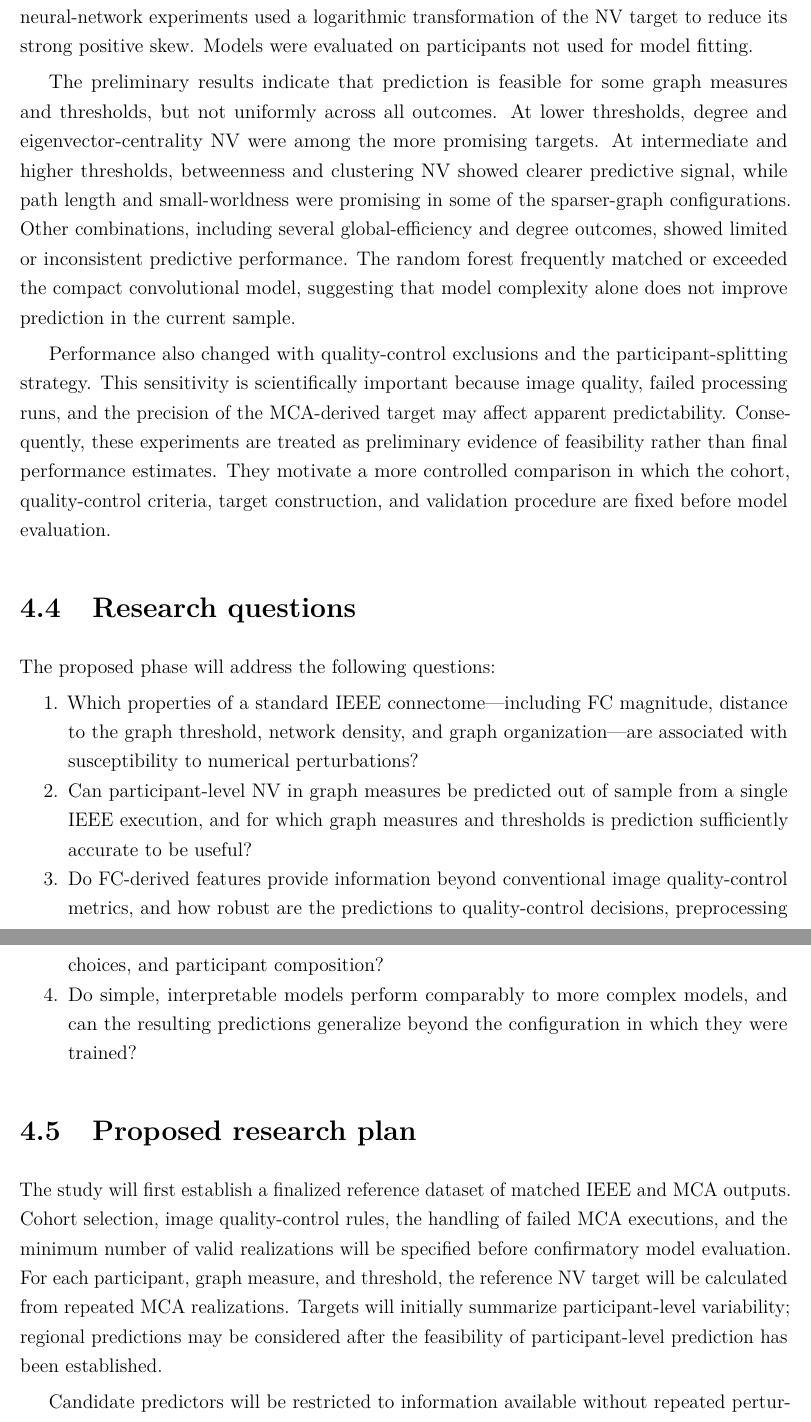
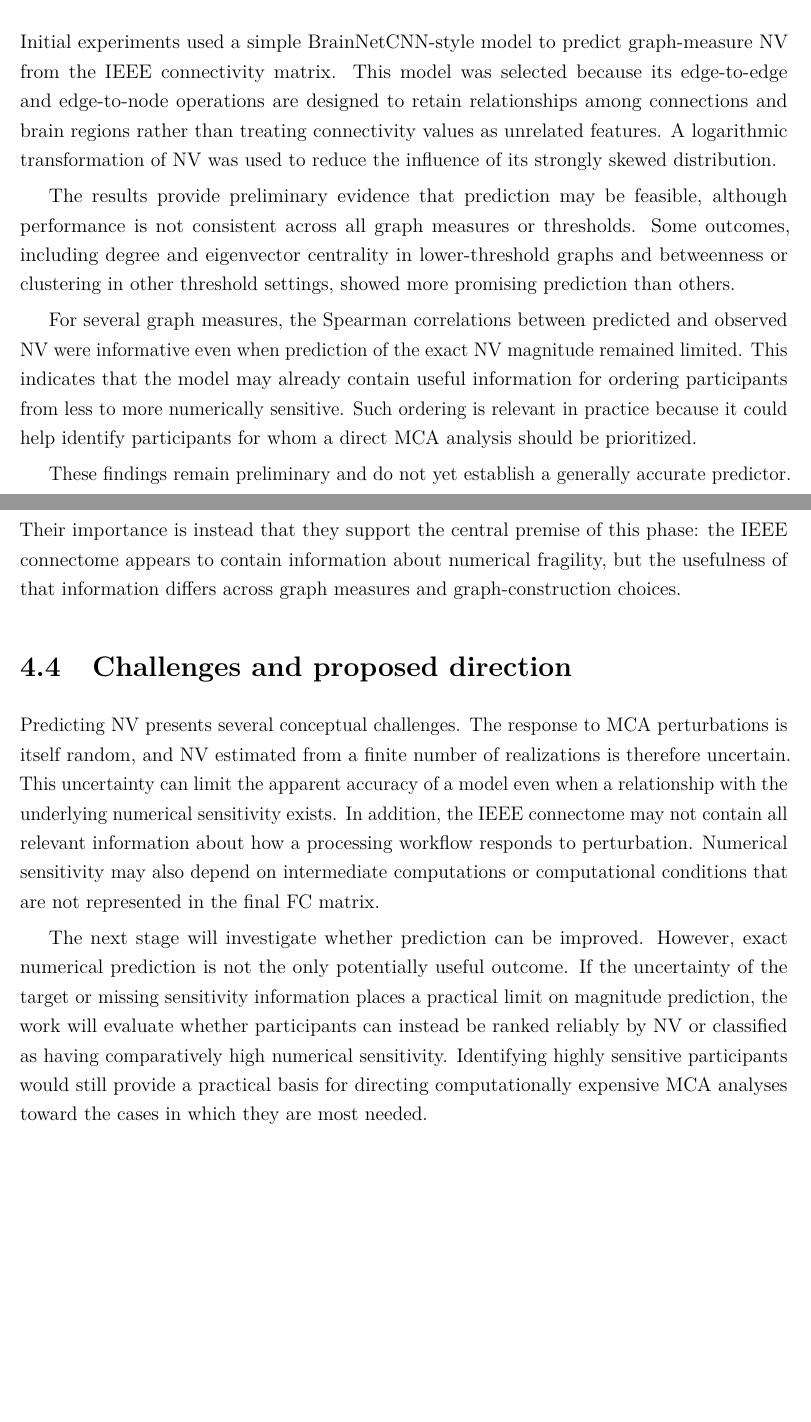
Before and after one commit to mina94az/phd-proposal, a LaTeX thesis (main.tex, which reads sections/04-future-work.tex): two parts of pages 40 and 41 of 46 before the commit and two parts of pages 38 and 39 of 43 after it, joined at a grey line, cut at the place of the change, the shorter picture padded with empty space. Compiled offline with pdfLaTeX.

Commit message:
Refocus future work on NV prediction

```diff
--- a/sections/04-future-work.tex
+++ b/sections/04-future-work.tex
@@ -22,23 +23,17 @@ IEEE-derived features were also strongly associated with graph-measure NV in sev
 
-Initial prediction experiments evaluated whether graph-measure NV could be estimated using only the standard IEEE connectome. A random forest was applied to vectorized FC features, and a compact convolutional neural network was applied to the connectivity matrix. The neural-network experiments used a logarithmic transformation of the NV target to reduce its strong positive skew. Models were evaluated on participants not used for model fitting.
+Initial experiments used a simple BrainNetCNN-style model to predict graph-measure NV from the IEEE connectivity matrix. This model was selected because its edge-to-edge and edge-to-node operations are designed to retain relationships among connections and brain regions rather than treating connectivity values as unrelated features. A logarithmic transformation of NV was used to reduce the influence of its strongly skewed distribution.
 
-The preliminary results indicate that prediction is feasible for some graph measures and thresholds, but not uniformly across all outcomes. At lower thresholds, degree and eigenvector-centrality NV were among the more promising targets. At intermediate and higher thresholds, betweenness and clustering NV showed clearer predictive signal, while path length and small-worldness were promising in some of the sparser-graph configurations. Other combinations, including several global-efficiency and degree outcomes, showed limited or inconsistent predictive performance. The random forest frequently matched or exceeded the compact convolutional model, suggesting that model complexity alone does not improve prediction in the current sample.
+The results provide preliminary evidence that prediction may be feasible, although performance is not consistent across all graph measures or thresholds. Some outcomes, including degree and eigenvector centrality in lower-threshold graphs and betweenness or clustering in other threshold settings, showed more promising prediction than others.
 
-Performance also changed with quality-control exclusions and the participant-splitting strategy. This sensitivity is scientifically important because image quality, failed processing runs, and the precision of the MCA-derived target may affect apparent predictability. Consequently, these experiments are treated as preliminary evidence of feasibility rather than final performance estimates. They motivate a more controlled comparison in which the cohort, quality-control criteria, target construction, and validation procedure are fixed before model evaluation.
+For several graph measures, the Spearman correlations between predicted and observed NV were informative even when prediction of the exact NV magnitude remained limited. This indicates that the model may already contain useful information for ordering participants from less to more numerically sensitive. Such ordering is relevant in practice because it could help identify participants for whom a direct MCA analysis should be prioritized.
 
-\section{Research questions}
+These findings remain preliminary and do not yet establish a generally accurate predictor. Their importance is instead that they support the central premise of this phase: the IEEE connectome appears to contain information about numerical fragility, but the usefulness of that information differs across graph measures and graph-construction choices.
 
-The proposed phase will address the following questions:
+\section{Challenges and proposed direction}
 
-\begin{enumerate}
-    \item Which properties of a standard IEEE connectome---including FC magnitude, distance to the graph threshold, network density, and graph organization---are associated with susceptibility to numerical perturbations?
-    \item Can participant-level NV in graph measures be predicted out of sample from a single IEEE execution, and for which graph measures and thresholds is prediction sufficiently accurate to be useful?
-    \item Do FC-derived features provide information beyond conventional image quality-control metrics, and how robust are the predictions to quality-control decisions, preprocessing choices, and participant composition?
-    \item Do simple, interpretable models perform comparably to more complex models, and can the resulting predictions generalize beyond the configuration in which they were trained?
-\end{enumerate}
+Predicting NV presents several conceptual challenges. The response to MCA perturbations is itself random, and NV estimated from a finite number of realizations is therefore uncertain. This uncertainty can limit the apparent accuracy of a model even when a relationship with the underlying numerical sensitivity exists. In addition, the IEEE connectome may not contain all relevant information about how a processing workflow responds to perturbation. Numerical sensitivity may also depend on intermediate computations or computational conditions that are not represented in the final FC matrix.
 
-\section{Proposed research plan}
+The next stage will investigate whether prediction can be improved. However, exact numerical prediction is not the only potentially useful outcome. If the uncertainty of the target or missing sensitivity information places a practical limit on magnitude prediction, the work will evaluate whether participants can instead be ranked reliably by NV or classified as having comparatively high numerical sensitivity. Identifying highly sensitive participants would still provide a practical basis for directing computationally expensive MCA analyses toward the cases in which they are most needed.
 
-The study will first establish a finalized reference dataset of matched IEEE and MCA outputs. Cohort selection, image quality-control rules, the handling of failed MCA executions, and the minimum number of valid realizations will be specified before confirmatory model evaluation. For each participant, graph measure, and threshold, the reference NV target will be calculated from repeated MCA realizations. Targets will initially summarize participant-level variability; regional predictions may be considered after the feasibility of participant-level prediction has been established.
+\section{Expected contribution}
 
-Candidate predictors will be restricted to information available without repeated perturbation. They will include conventional quality-control measures, interpretable summaries of the IEEE connectome, and the full IEEE FC representation. The interpretable features will be guided by the preliminary propagation analysis and will include summaries of threshold proximity, network density, FC magnitude, and IEEE graph measures. Comparing QC-only, FC-summary, and full-connectome models will determine whether the connectome provides predictive information beyond general data quality and whether the full high-dimensional representation adds value beyond mechanistically motivated summaries.
```
Also changed, not shown: sections/00-summary.tex (+1 -1 lines), main.pdf, sections/04-future-work.tex (32 more changed lines).
